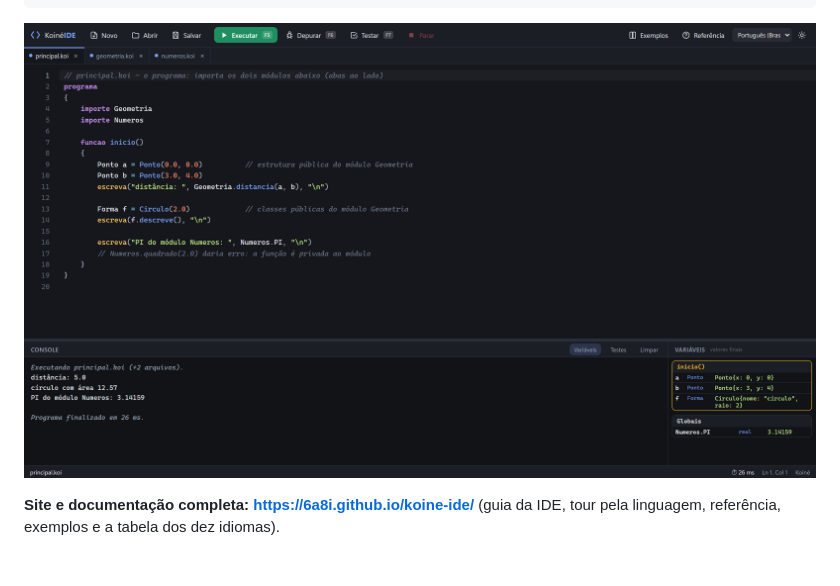
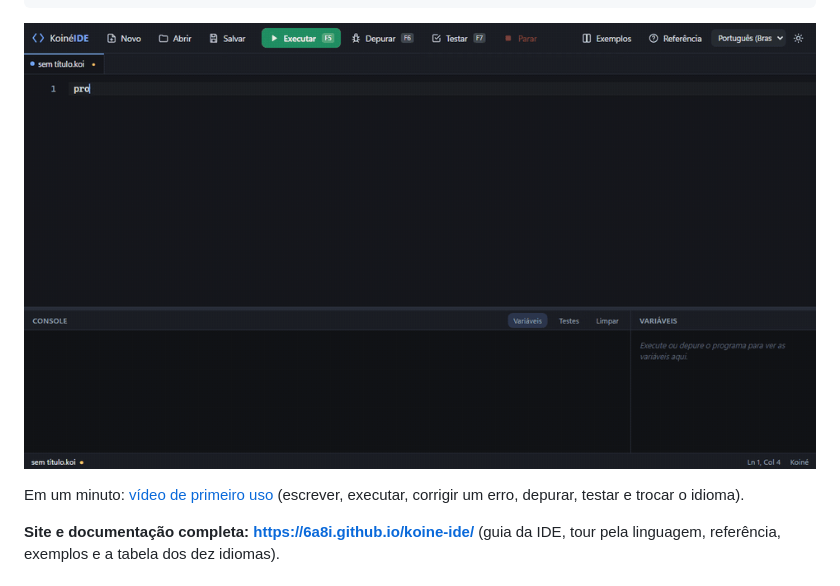
Before and after one commit to 6a8i/koine-ide, a Markdown page: README.md, the part around the change. GitHub-like rendering; pictures changed too: docs/media/uso.gif (added).

````diff
--- a/README.md
+++ b/README.md
@@ -20,7 +20,10 @@ programa
 }
 ```
 
-![Koiné IDE com um projeto de três arquivos, o console e o painel de variáveis](docs/img/editor.png)
+![Escrevendo e executando um programa, depois trocando o idioma para grego e inglês](docs/media/uso.gif)
+
+Em um minuto: [vídeo de primeiro uso](https://6a8i.github.io/koine-ide/#video) (escrever, executar, corrigir um erro,
+depurar, testar e trocar o idioma).
 
 **Site e documentação completa: <https://6a8i.github.io/koine-ide/>** (guia da IDE, tour pela linguagem, referência,
 exemplos e a tabela dos dez idiomas).
````
Also changed, not shown: docs/img/social.png (added), 12 other files.
